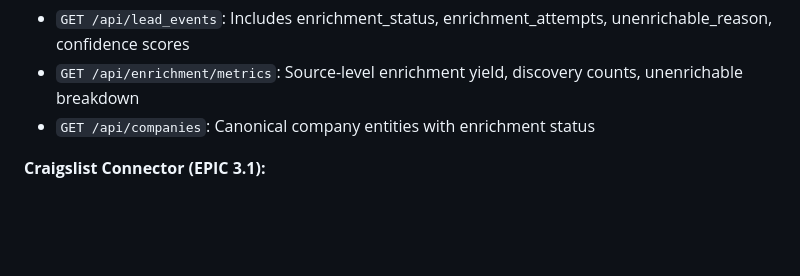
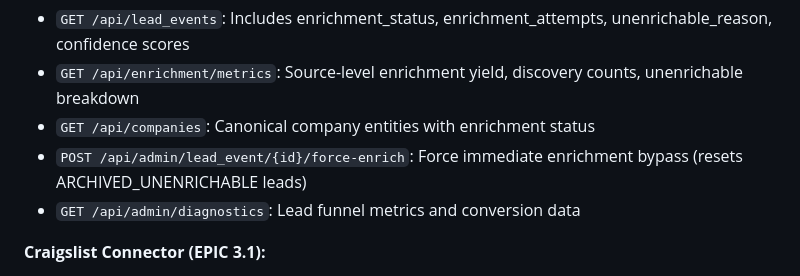
Before and after one commit to samuelhollidayv/hossagent-1, a Markdown page: replit.md, the part around the change. Drawn GitHub-style; blank space fills up the shorter version.

Commit message:
Add ability to force immediate lead enrichment bypassing normal processes
Adds a new API endpoint to force immediate lead enrichment, bypassing usual throttles and resetting attempts for archived leads.

Replit-Commit-Author: Agent
Replit-Commit-Session-Id: 11ef291b-6350-43d3-9e5e-70da003cc381
Replit-Commit-Checkpoint-Type: full_checkpoint
Replit-Commit-Event-Id: 81ff821b-d340-425e-9d0f-c3f2780caffd
Replit-Commit-Screenshot-Url: https://storage.googleapis.com/screenshot-production-us-central1/3deb0d27-ff61-45db-bb4d-20b509510745/11ef291b-6350-43d3-9e5e-70da003cc381/ruKBljp

```diff
--- a/replit.md
+++ b/replit.md
@@ -49,6 +49,8 @@ HossAgent utilizes a FastAPI backend and SQLModel for ORM, connecting to Postgre
 - `GET /api/lead_events`: Includes enrichment_status, enrichment_attempts, unenrichable_reason, confidence scores
 - `GET /api/enrichment/metrics`: Source-level enrichment yield, discovery counts, unenrichable breakdown
 - `GET /api/companies`: Canonical company entities with enrichment status
+- `POST /api/admin/lead_event/{id}/force-enrich`: Force immediate enrichment bypass (resets ARCHIVED_UNENRICHABLE leads)
+- `GET /api/admin/diagnostics`: Lead funnel metrics and conversion data
 
 **Craigslist Connector (EPIC 3.1):**
 - SMB-heavy signal source with niche detection (HVAC, plumbing, roofing, legal, etc.)
```
